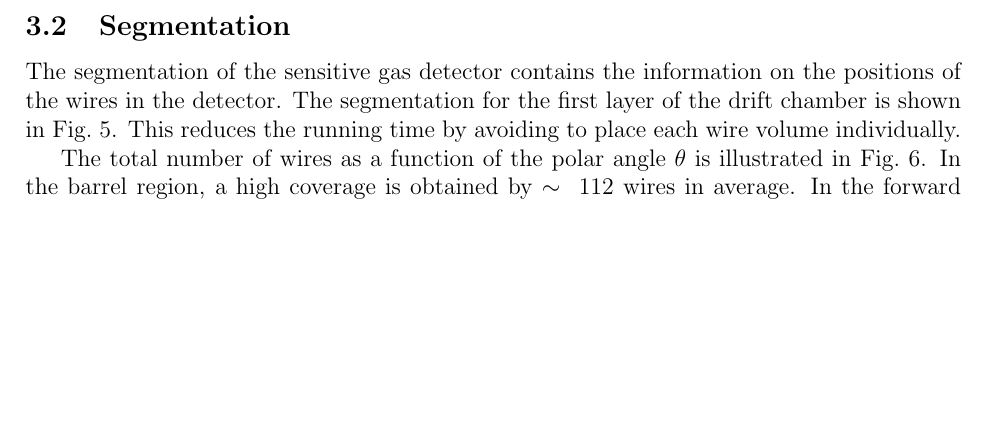
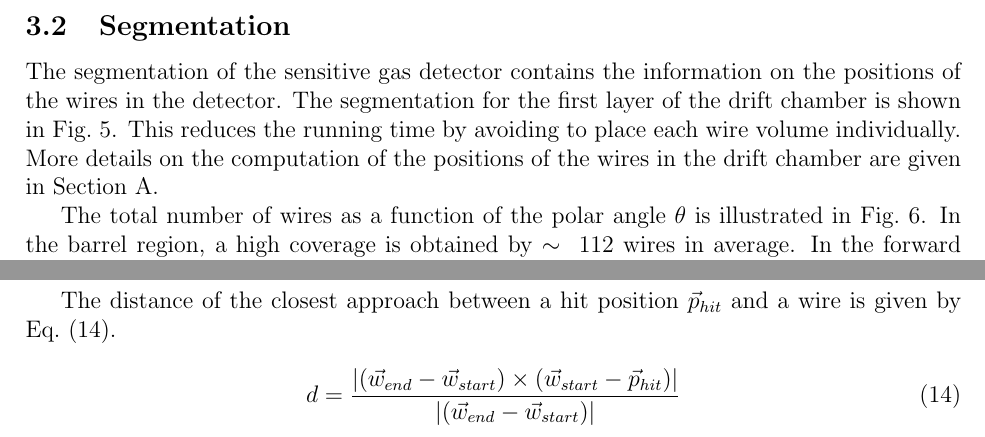
Before and after one commit to nalipour/Publications, a LaTeX document (note_DCH/note.tex, which reads note_DCH/appendix_segmentation.tex, note_DCH/simulation.tex): part of page 5 of 21 before the commit and two parts of pages 5 and 19 of 22 after it, the two joined at a grey line, cut so that both start at the same text, the shorter picture padded with empty space. Compiled offline with pdfLaTeX.

Commit message:
distance of closest approach

```diff
--- a/note_DCH/appendix_segmentation.tex
+++ b/note_DCH/appendix_segmentation.tex
@@ -90,3 +90,11 @@ In this chapter, the equations used for placing the wires in the DCH are give. T
   \end{pmatrix}
   \label{eq_wend}
 \end{equation}
+
+The distance of the closest approach between a hit position $\vec{p}_{hit}$ and a wire is given by \cref{dist_closest_app}.
+
+\begin{equation}
+  d = {{|(\vec{w}_{end}-\vec{w}_{start}) \times
+    (\vec{w}_{start}-\vec{p}_{hit}) |} \over {|(\vec{w}_{end}-\vec{w}_{start})|}}
+    \label{dist_closest_app}
+\end{equation}
--- a/note_DCH/simulation.tex
+++ b/note_DCH/simulation.tex
@@ -102,7 +102,7 @@ First, the geometry of the detector is described using the DD4hep simulation fra
 
 \subsection{Segmentation}
 
-The segmentation of the sensitive gas detector contains the information on the positions of the wires in the detector. The segmentation for the first layer of the drift chamber is shown in \cref{fig_segmentation_first_case}. This reduces the running time by avoiding to place each wire volume individually.
+The segmentation of the sensitive gas detector contains the information on the positions of the wires in the detector. The segmentation for the first layer of the drift chamber is shown in \cref{fig_segmentation_first_case}. This reduces the running time by avoiding to place each wire volume individually. More details on the computation of the positions of the wires in the drift chamber are given in \cref{sec_segmentation_app}.
 
 \begin{figure}[ht]
 	\centering
```
Also changed, not shown: note_DCH/appendix_segmentation.tex (2 more changed lines).
